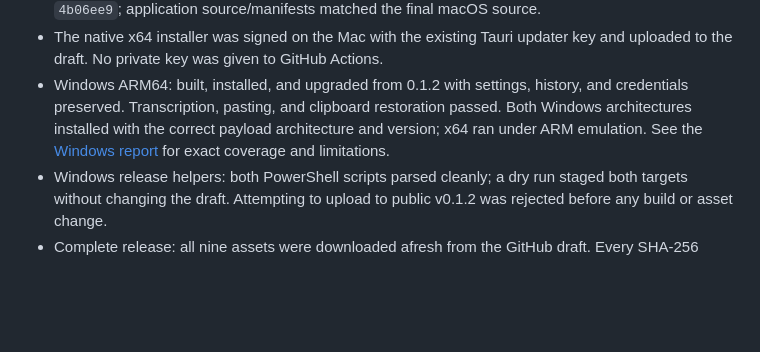
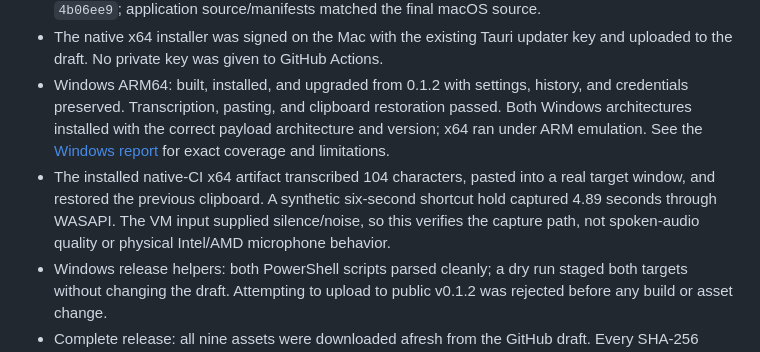
Before and after one commit to sarrazola/dictamelo, a Markdown page: docs/releases/0.2.0-status.md, the part around the change. Drawn GitHub-style; blank space fills up the shorter version.

Commit message:
Record x64 capture evidence and distinguish historical ARM results

```diff
--- a/docs/releases/0.2.0-status.md
+++ b/docs/releases/0.2.0-status.md
@@ -10,6 +10,7 @@ The release remains a draft until production email delivery is configured and ve
 - Native Windows x64: [GitHub Actions run 33990373020](https://github.com/sarrazola/dictamelo/actions/runs/33990373020) passed 36 Rust tests and built the NSIS installer. The application payload's PE machine type was verified as `0x8664`. Its source commit was `4b06ee9`; application source/manifests matched the final macOS source.
 - The native x64 installer was signed on the Mac with the existing Tauri updater key and uploaded to the draft. No private key was given to GitHub Actions.
 - Windows ARM64: built, installed, and upgraded from 0.1.2 with settings, history, and credentials preserved. Transcription, pasting, and clipboard restoration passed. Both Windows architectures installed with the correct payload architecture and version; x64 ran under ARM emulation. See the [Windows report](../WINDOWS_BUILD_REPORT.md) for exact coverage and limitations.
+- The installed native-CI x64 artifact transcribed 104 characters, pasted into a real target window, and restored the previous clipboard. A synthetic six-second shortcut hold captured 4.89 seconds through WASAPI. The VM input supplied silence/noise, so this verifies the capture path, not spoken-audio quality or physical Intel/AMD microphone behavior.
 - Windows release helpers: both PowerShell scripts parsed cleanly; a dry run staged both targets without changing the draft. Attempting to upload to public v0.1.2 was rejected before any build or asset change.
 - Complete release: all nine assets were downloaded afresh from the GitHub draft. Every SHA-256 checksum and all three Tauri updater signatures passed verification against the app's embedded public key. `latest.json` contains `darwin-aarch64`, `windows-aarch64`, and `windows-x86_64`.
 
```
Also changed, not shown: docs/WINDOWS_BUILD_REPORT.md (+7 -7 lines).
